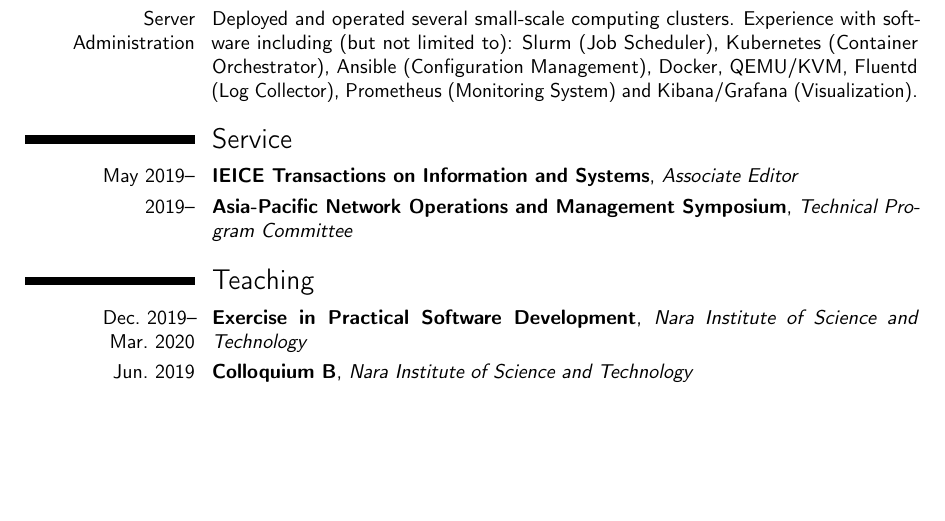
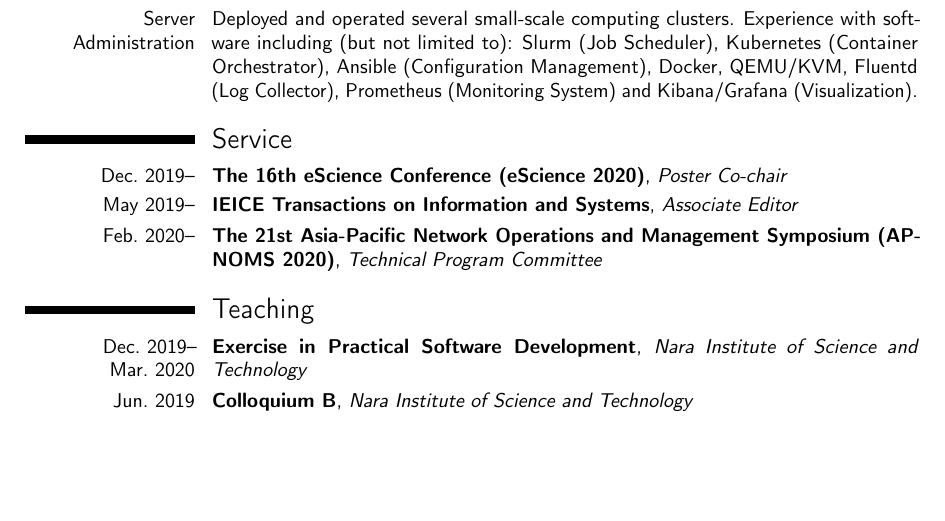
Before and after one commit to keichi/cv, a LaTeX CV (cv.tex): part of page 2 of 4, cut so that both start at the same text. Compiled offline with pdfLaTeX.

Commit message:
Add eScience poster co-chair to services

```diff
--- a/cv.tex
+++ b/cv.tex
@@ -133,8 +133,9 @@
 Prometheus (Monitoring System) and Kibana/Grafana (Visualization).}
 
 \section{Service}
+\cventry{Dec.~2019--}{The 16th eScience Conference (eScience 2020)}{Poster Co-chair}{}{}{}
 \cventry{May~2019--}{IEICE Transactions on Information and Systems}{Associate Editor}{}{}{}
-\cventry{2019--}{Asia-Pacific Network Operations and Management Symposium}{Technical Program Committee}{}{}{}
+\cventry{Feb.~2020--}{The 21st Asia-Pacific Network Operations and Management Symposium (APNOMS 2020)}{Technical Program Committee}{}{}{}
 
 \section{Teaching}
 \cventry{Dec.~2019--Mar.~2020}{Exercise in Practical Software Development}{Nara Institute of Science and Technology}{}{}{}
```
